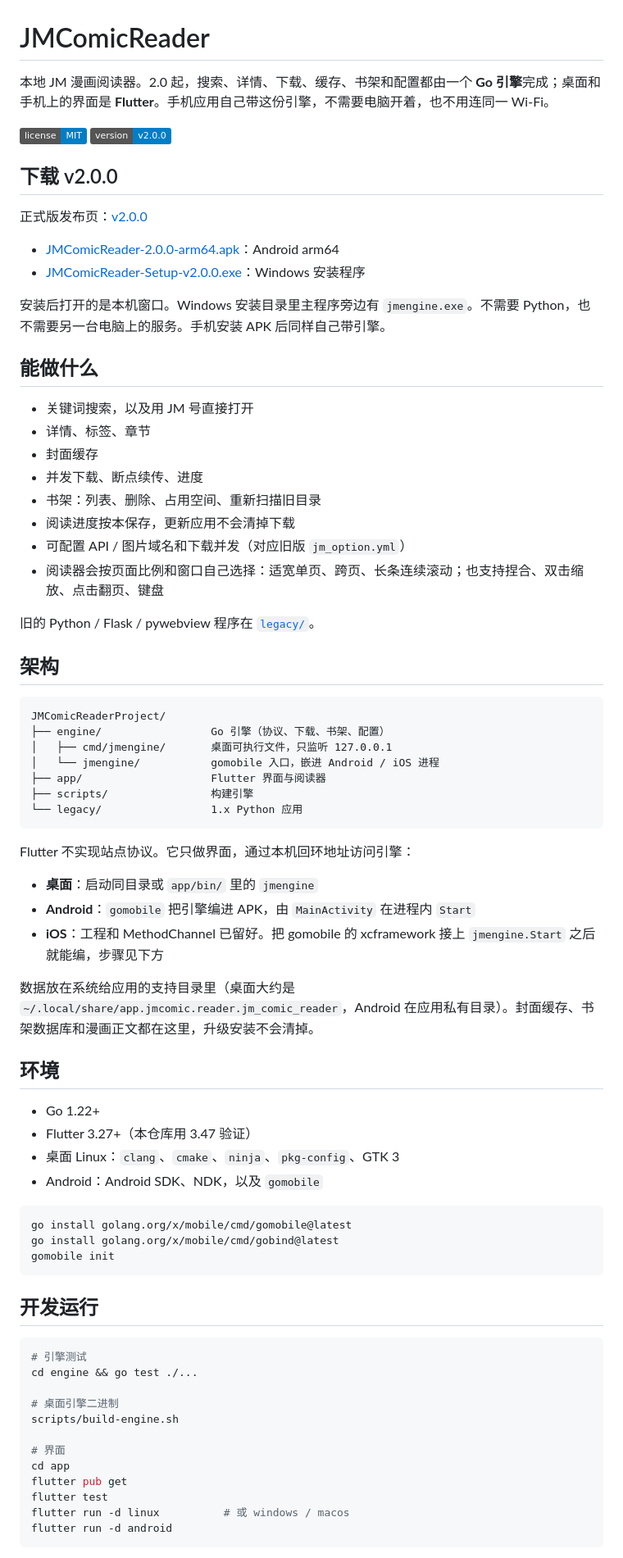
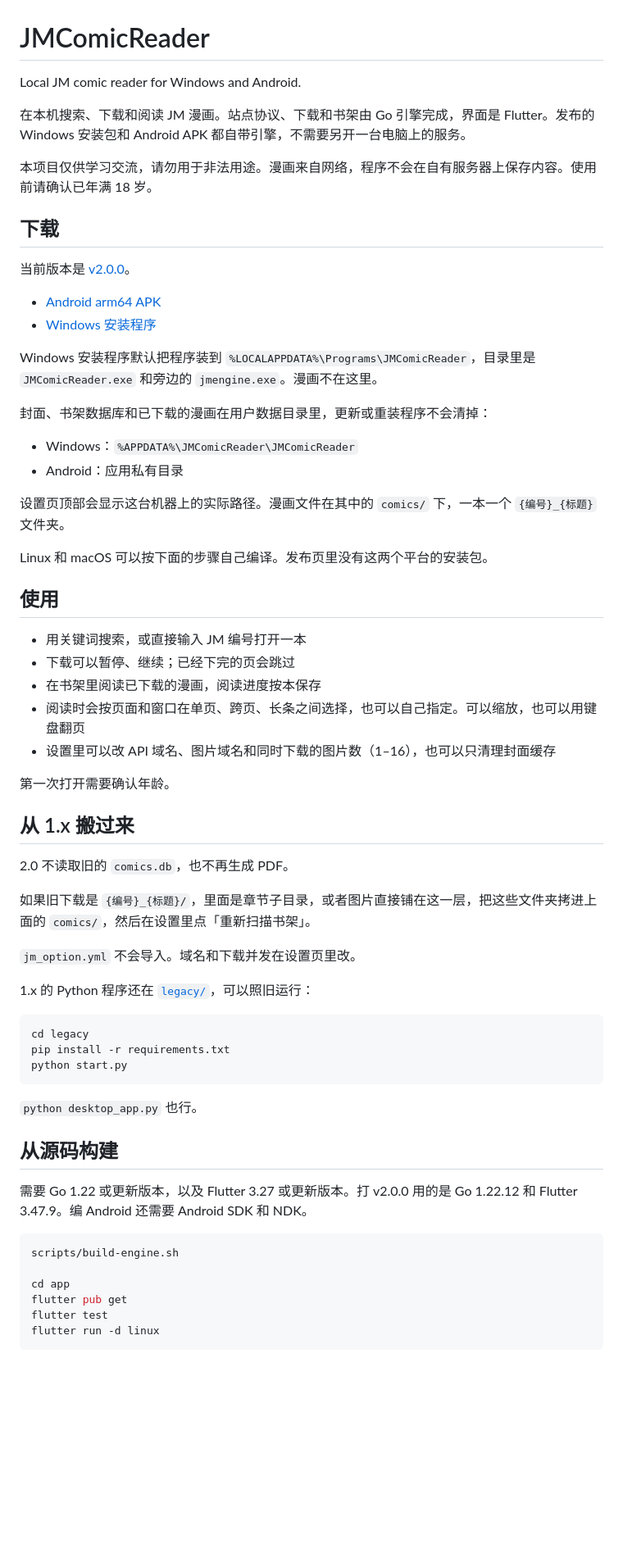
Before and after one commit to bingking148/JMComicReaderProject, a Markdown page: README.md, the part around one of its changes. Shown at 82% size. Rendered like a GitHub page; badges without logos; blank space fills up the shorter version.

````diff
--- a/README.md
+++ b/README.md
@@ -1,79 +1,67 @@
 # JMComicReader
 
-本地 JM 漫画阅读器。2.0 起，搜索、详情、下载、缓存、书架和配置都由一个 **Go 引擎**完成；桌面和手机上的界面是 **Flutter**。手机应用自己带这份引擎，不需要电脑开着，也不用连同一 Wi-Fi。
+Local JM comic reader for Windows and Android.
 
-[![License](https://img.shields.io/badge/license-MIT-blue.svg)](LICENSE)
-[![Version](https://img.shields.io/badge/version-v2.0.0-blue.svg)](https://github.com/bingking148/JMComicReaderProject/releases/tag/v2.0.0)
+在本机搜索、下载和阅读 JM 漫画。站点协议、下载和书架由 Go 引擎完成，界面是 Flutter。发布的 Windows 安装包和 Android APK 都自带引擎，不需要另开一台电脑上的服务。
 
-## 下载 v2.0.0
+本项目仅供学习交流，请勿用于非法用途。漫画来自网络，程序不会在自有服务器上保存内容。使用前请确认已年满 18 岁。
 
-正式版发布页：[v2.0.0](https://github.com/bingking148/JMComicReaderProject/releases/tag/v2.0.0)
+## 下载
 
-- [JMComicReader-2.0.0-arm64.apk](https://github.com/bingking148/JMComicReaderProject/releases/download/v2.0.0/JMComicReader-2.0.0-arm64.apk)：Android arm64
-- [JMComicReader-Setup-v2.0.0.exe](https://github.com/bingking148/JMComicReaderProject/releases/download/v2.0.0/JMComicReader-Setup-v2.0.0.exe)：Windows 安装程序
+当前版本是 [v2.0.0](https://github.com/bingking148/JMComicReaderProject/releases/tag/v2.0.0)。
 
-安装后打开的是本机窗口。Windows 安装目录里主程序旁边有 `jmengine.exe`。不需要 Python，也不需要另一台电脑上的服务。手机安装 APK 后同样自己带引擎。
+- [Android arm64 APK](https://github.com/bingking148/JMComicReaderProject/releases/download/v2.0.0/JMComicReader-2.0.0-arm64.apk)
+- [Windows 安装程序](https://github.com/bingking148/JMComicReaderProject/releases/download/v2.0.0/JMComicReader-Setup-v2.0.0.exe)
 
-## 能做什么
+Windows 安装程序默认把程序装到 `%LOCALAPPDATA%\Programs\JMComicReader`，目录里是 `JMComicReader.exe` 和旁边的 `jmengine.exe`。漫画不在这里。
 
-- 关键词搜索，以及用 JM 号直接打开
-- 详情、标签、章节
-- 封面缓存
-- 并发下载、断点续传、进度
-- 书架：列表、删除、占用空间、重新扫描旧目录
-- 阅读进度按本保存，更新应用不会清掉下载
-- 可配置 API / 图片域名和下载并发（对应旧版 `jm_option.yml`）
-- 阅读器会按页面比例和窗口自己选择：适宽单页、跨页、长条连续滚动；也支持捏合、双击缩放、点击翻页、键盘
+封面、书架数据库和已下载的漫画在用户数据目录里，更新或重装程序不会清掉：
 
-旧的 Python / Flask / pywebview 程序在 [`legacy/`](legacy/)。
+- Windows：`%APPDATA%\JMComicReader\JMComicReader`
+- Android：应用私有目录
 
-## 架构
+设置页顶部会显示这台机器上的实际路径。漫画文件在其中的 `comics/` 下，一本一个 `{编号}_{标题}` 文件夹。
 
-```
-JMComicReaderProject/
-├── engine/                 Go 引擎（协议、下载、书架、配置）
-│   ├── cmd/jmengine/       桌面可执行文件，只监听 127.0.0.1
-│   └── jmengine/           gomobile 入口，嵌进 Android / iOS 进程
-├── app/                    Flutter 界面与阅读器
-├── scripts/                构建引擎
-└── legacy/                 1.x Python 应用
+Linux 和 macOS 可以按下面的步骤自己编译。发布页里没有这两个平台的安装包。
+
+## 使用
+
+- 用关键词搜索，或直接输入 JM 编号打开一本
+- 下载可以暂停、继续；已经下完的页会跳过
+- 在书架里阅读已下载的漫画，阅读进度按本保存
+- 阅读时会按页面和窗口在单页、跨页、长条之间选择，也可以自己指定。可以缩放，也可以用键盘翻页
+- 设置里可以改 API 域名、图片域名和同时下载的图片数（1–16），也可以只清理封面缓存
+
+第一次打开需要确认年龄。
+
+## 从 1.x 搬过来
+
+2.0 不读取旧的 `comics.db`，也不再生成 PDF。
+
+如果旧下载是 `{编号}_{标题}/`，里面是章节子目录，或者图片直接铺在这一层，把这些文件夹拷进上面的 `comics/`，然后在设置里点「重新扫描书架」。
+
+`jm_option.yml` 不会导入。域名和下载并发在设置页里改。
+
+1.x 的 Python 程序还在 [`legacy/`](legacy/)，可以照旧运行：
+
+```bash
+cd legacy
+pip install -r requirements.txt
+python start.py
 ```
 
-Flutter 不实现站点协议。它只做界面，通过本机回环地址访问引擎：
+`python desktop_app.py` 也行。
 
-- **桌面**：启动同目录或 `app/bin/` 里的 `jmengine`
-- **Android**：`gomobile` 把引擎编进 APK，由 `MainActivity` 在进程内 `Start`
-- **iOS**：工程和 MethodChannel 已留好。把 gomobile 的 xcframework 接上 `jmengine.Start` 之后就能编，步骤见下方
+## 从源码构建
 
-数据放在系统给应用的支持目录里（桌面大约是 `~/.local/share/app.jmcomic.reader.jm_comic_reader`，Android 在应用私有目录）。封面缓存、书架数据库和漫画正文都在这里，升级安装不会清掉。
-
-## 环境
-
-- Go 1.22+
-- Flutter 3.27+（本仓库用 3.47 验证）
-- 桌面 Linux：`clang`、`cmake`、`ninja`、`pkg-config`、GTK 3
-- Android：Android SDK、NDK，以及 `gomobile`
+需要 Go 1.22 或更新版本，以及 Flutter 3.27 或更新版本。打 v2.0.0 用的是 Go 1.22.12 和 Flutter 3.47.9。编 Android 还需要 Android SDK 和 NDK。
 
 ```bash
-go install golang.org/x/mobile/cmd/gomobile@latest
-go install golang.org/x/mobile/cmd/gobind@latest
-gomobile init
-```
-
-## 开发运行
-
-```bash
-# 引擎测试
-cd engine && go test ./...
-
-# 桌面引擎二进制
 scripts/build-engine.sh
 
-# 界面
 cd app
 flutter pub get
 flutter test
-flutter run -d linux          # 或 windows / macos
-flutter run -d android
+flutter run -d linux
 ```
 
````
Also changed, not shown: other parts of README.md (+25 -67 lines).
